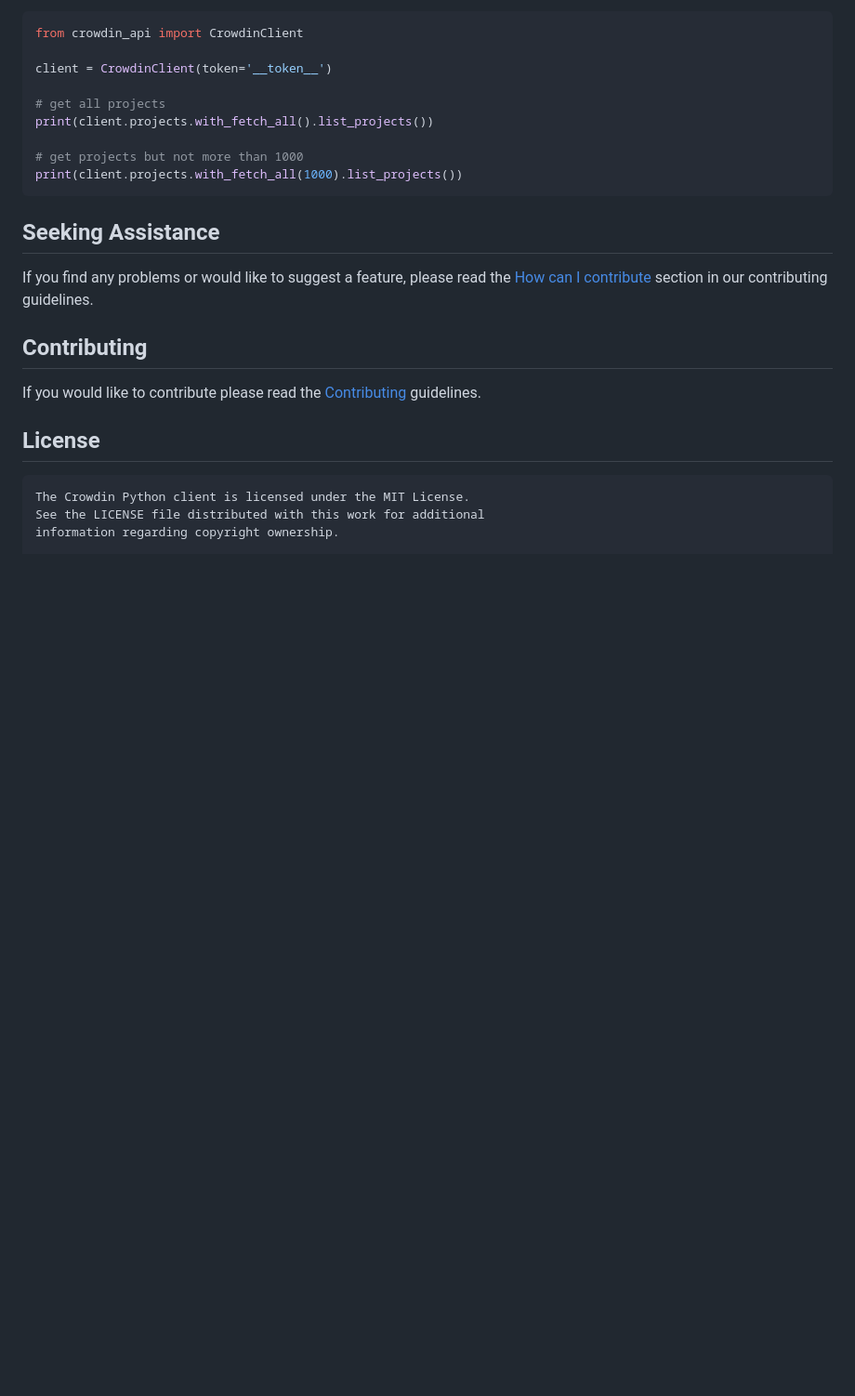
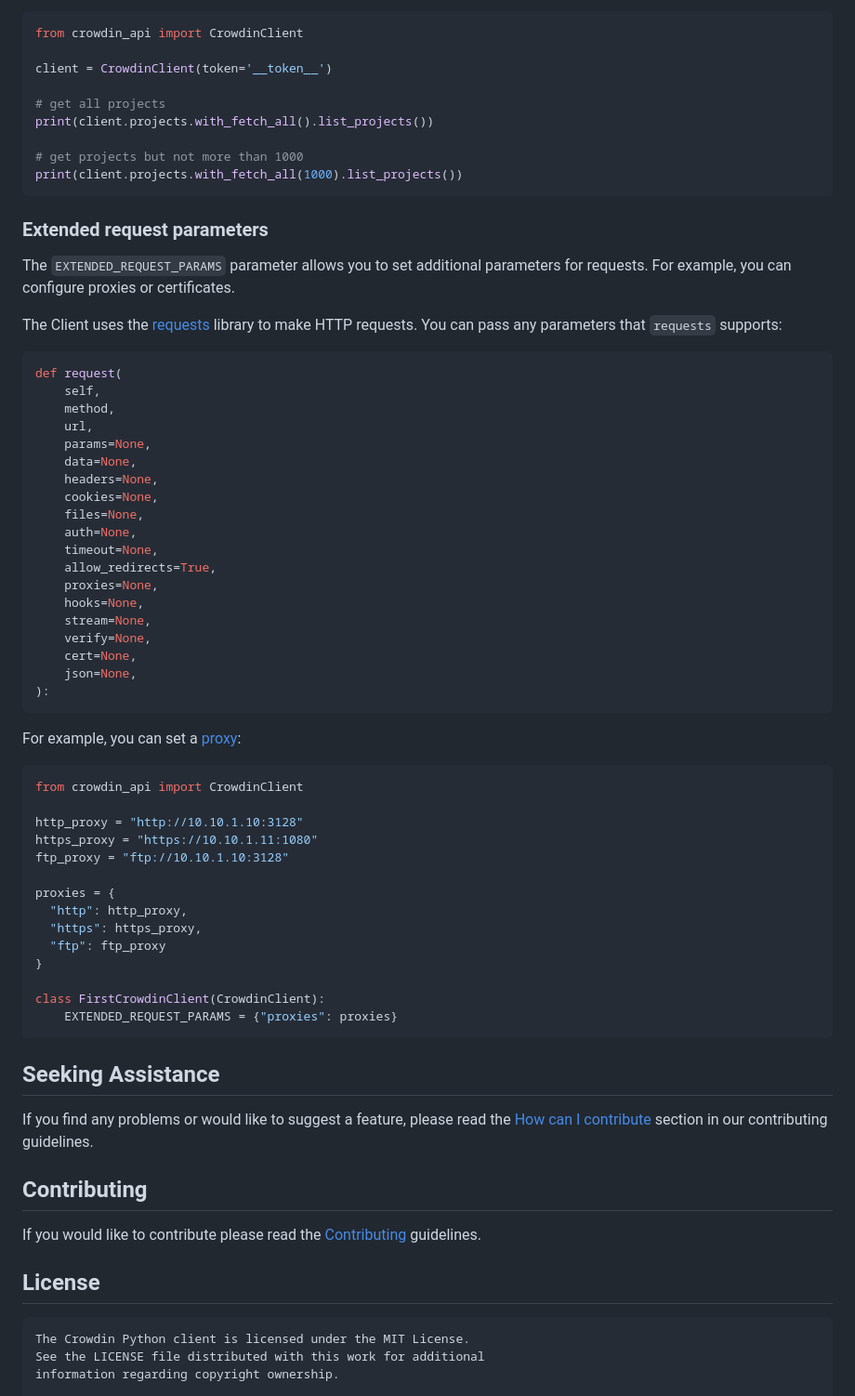
Before and after one commit to crowdin/crowdin-api-client-python, a Markdown page: README.md, the part around the change. Shown at 93% size. GitHub-like rendering; blank space fills up the shorter version.

Commit message:
docs: add more info about the EXTENDED_REQUEST_PARAMS option (#154)

````diff
--- a/README.md
+++ b/README.md
@@ -112,6 +112,53 @@ print(client.projects.with_fetch_all().list_projects())
 print(client.projects.with_fetch_all(1000).list_projects())
 ```
 
+### Extended request parameters
+
+The `EXTENDED_REQUEST_PARAMS` parameter allows you to set additional parameters for requests. For example, you can configure proxies or certificates.
+
+The Client uses the [requests](https://pypi.org/project/requests/) library to make HTTP requests. You can pass any parameters that `requests` supports:
+
+```python
+def request(
+    self,
+    method,
+    url,
+    params=None,
+    data=None,
+    headers=None,
+    cookies=None,
+    files=None,
+    auth=None,
+    timeout=None,
+    allow_redirects=True,
+    proxies=None,
+    hooks=None,
+    stream=None,
+    verify=None,
+    cert=None,
+    json=None,
+):
+```
+
+For example, you can set a [proxy](https://requests.readthedocs.io/en/latest/api/#requests.Session.proxies):
+
+```python
+from crowdin_api import CrowdinClient
+
+http_proxy = "http://10.10.1.10:3128"
+https_proxy = "https://10.10.1.11:1080"
+ftp_proxy = "ftp://10.10.1.10:3128"
+
+proxies = {
+  "http": http_proxy,
+  "https": https_proxy,
+  "ftp": ftp_proxy
+}
+
+class FirstCrowdinClient(CrowdinClient):
+    EXTENDED_REQUEST_PARAMS = {"proxies": proxies}
+```
+
 ## Seeking Assistance
 
 If you find any problems or would like to suggest a feature, please read the [How can I contribute](https://github.com/crowdin/crowdin-api-client-python/blob/main/CONTRIBUTING.md#how-can-i-contribute) section in our contributing guidelines.
````
